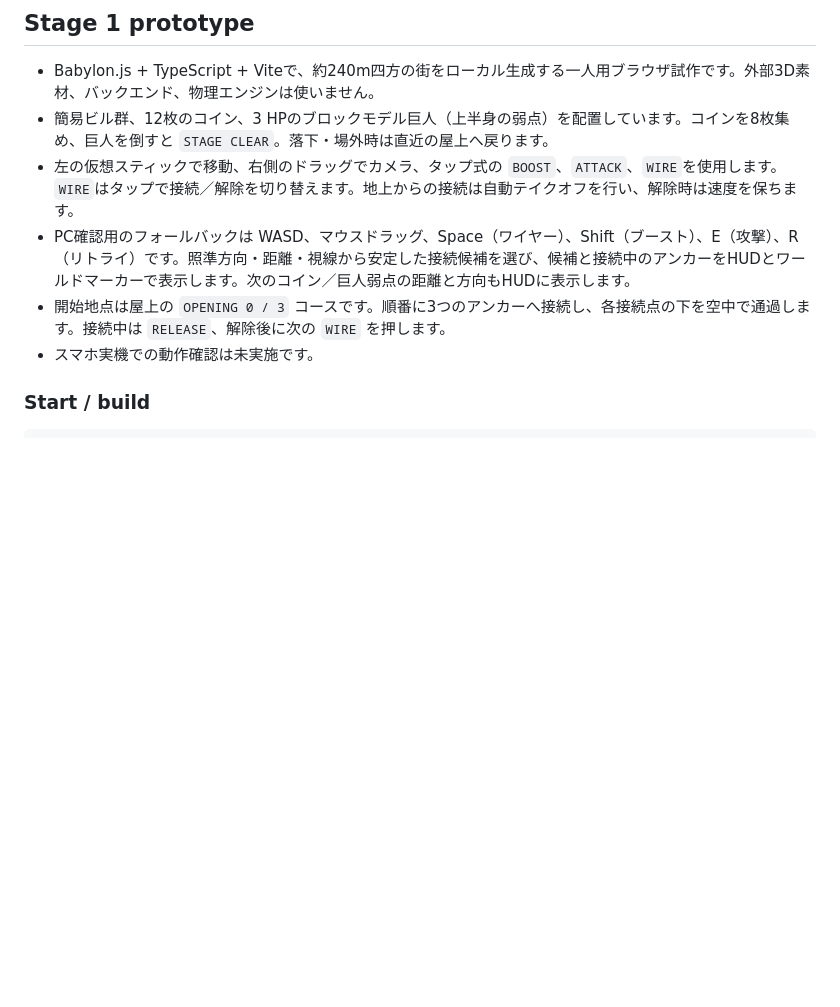
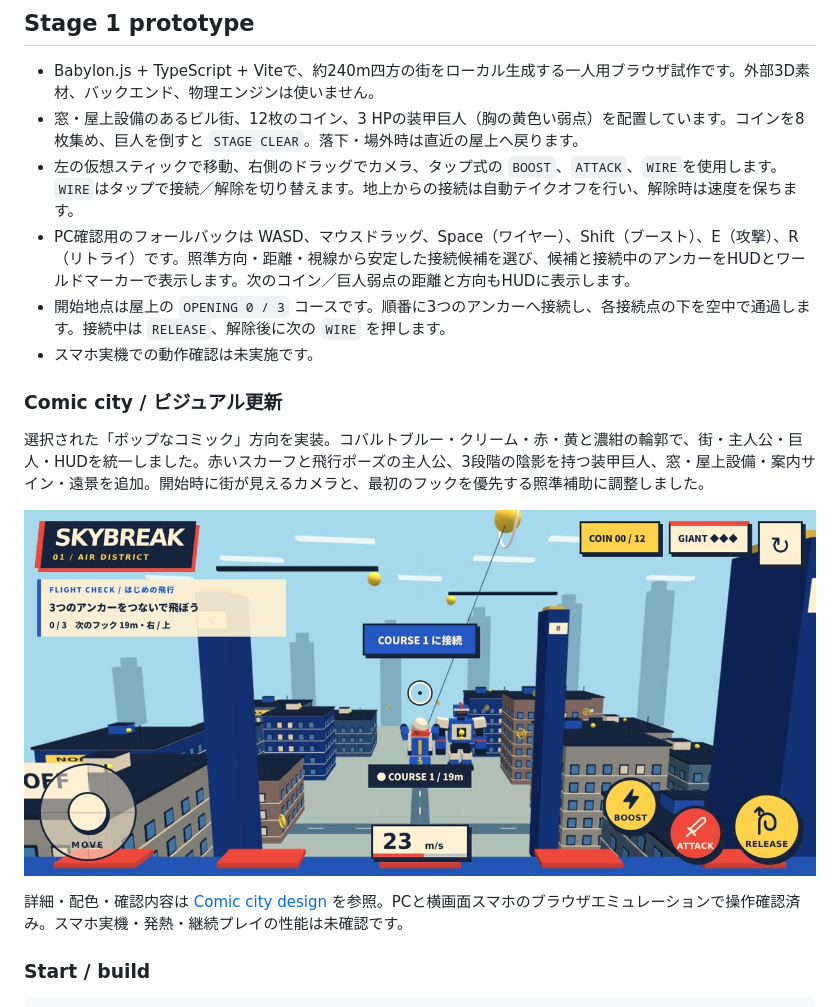
Before and after one commit to hellowinners861/skybreak, a Markdown page: README.md, the part around the change. Rendered like a GitHub page; pictures changed too: docs/images/comic-mobile-flight.jpg (added); blank space fills up the shorter version.

Commit message:
feat: give Stage 1 an authored comic city art direction

```diff
--- a/README.md
+++ b/README.md
@@ -8,11 +8,19 @@
 ## Stage 1 prototype
 
 - Babylon.js + TypeScript + Viteで、約240m四方の街をローカル生成する一人用ブラウザ試作です。外部3D素材、バックエンド、物理エンジンは使いません。
-- 簡易ビル群、12枚のコイン、3 HPのブロックモデル巨人（上半身の弱点）を配置しています。コインを8枚集め、巨人を倒すと `STAGE CLEAR`。落下・場外時は直近の屋上へ戻ります。
+- 窓・屋上設備のあるビル街、12枚のコイン、3 HPの装甲巨人（胸の黄色い弱点）を配置しています。コインを8枚集め、巨人を倒すと `STAGE CLEAR`。落下・場外時は直近の屋上へ戻ります。
 - 左の仮想スティックで移動、右側のドラッグでカメラ、タップ式の `BOOST`、`ATTACK`、`WIRE`を使用します。`WIRE`はタップで接続／解除を切り替えます。地上からの接続は自動テイクオフを行い、解除時は速度を保ちます。
 - PC確認用のフォールバックは WASD、マウスドラッグ、Space（ワイヤー）、Shift（ブースト）、E（攻撃）、R（リトライ）です。照準方向・距離・視線から安定した接続候補を選び、候補と接続中のアンカーをHUDとワールドマーカーで表示します。次のコイン／巨人弱点の距離と方向もHUDに表示します。
 - 開始地点は屋上の `OPENING 0 / 3` コースです。順番に3つのアンカーへ接続し、各接続点の下を空中で通過します。接続中は `RELEASE`、解除後に次の `WIRE` を押します。
 - スマホ実機での動作確認は未実施です。
+
+### Comic city / ビジュアル更新
+
+選択された「ポップなコミック」方向を実装。コバルトブルー・クリーム・赤・黄と濃紺の輪郭で、街・主人公・巨人・HUDを統一しました。赤いスカーフと飛行ポーズの主人公、3段階の陰影を持つ装甲巨人、窓・屋上設備・案内サイン・遠景を追加。開始時に街が見えるカメラと、最初のフックを優先する照準補助に調整しました。
+
+![横画面スマホでのワイヤー飛行](docs/images/comic-mobile-flight.jpg)
+
+詳細・配色・確認内容は [Comic city design](docs/comic-design.md) を参照。PCと横画面スマホのブラウザエミュレーションで操作確認済み。スマホ実機・発熱・継続プレイの性能は未確認です。
 
 ### Start / build
 
```
Also changed, not shown: docs/comic-design.md (added, +46 -0 lines), docs/images/comic-desktop.jpg (added), docs/images/comic-mobile.jpg (added), 5 other files.
